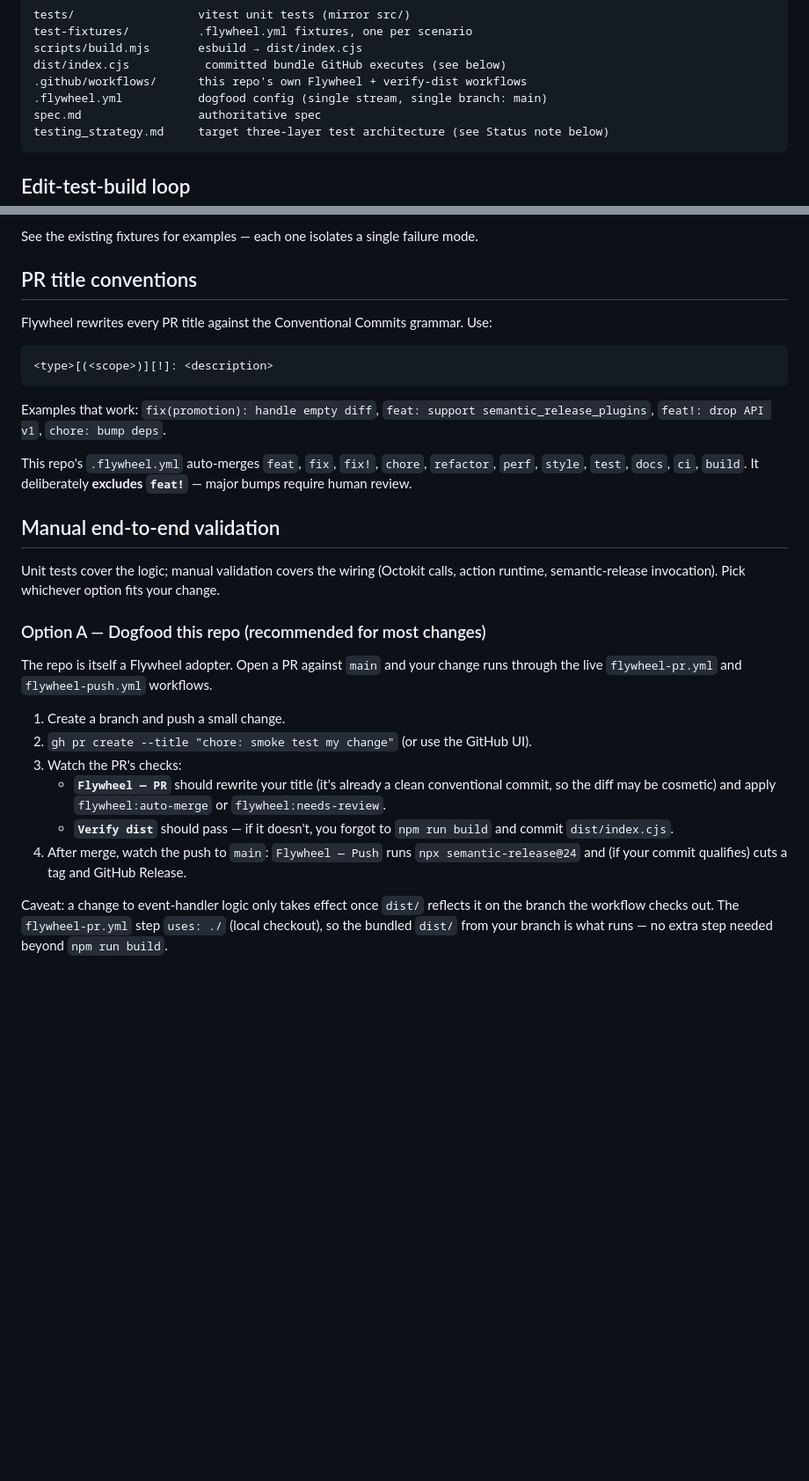
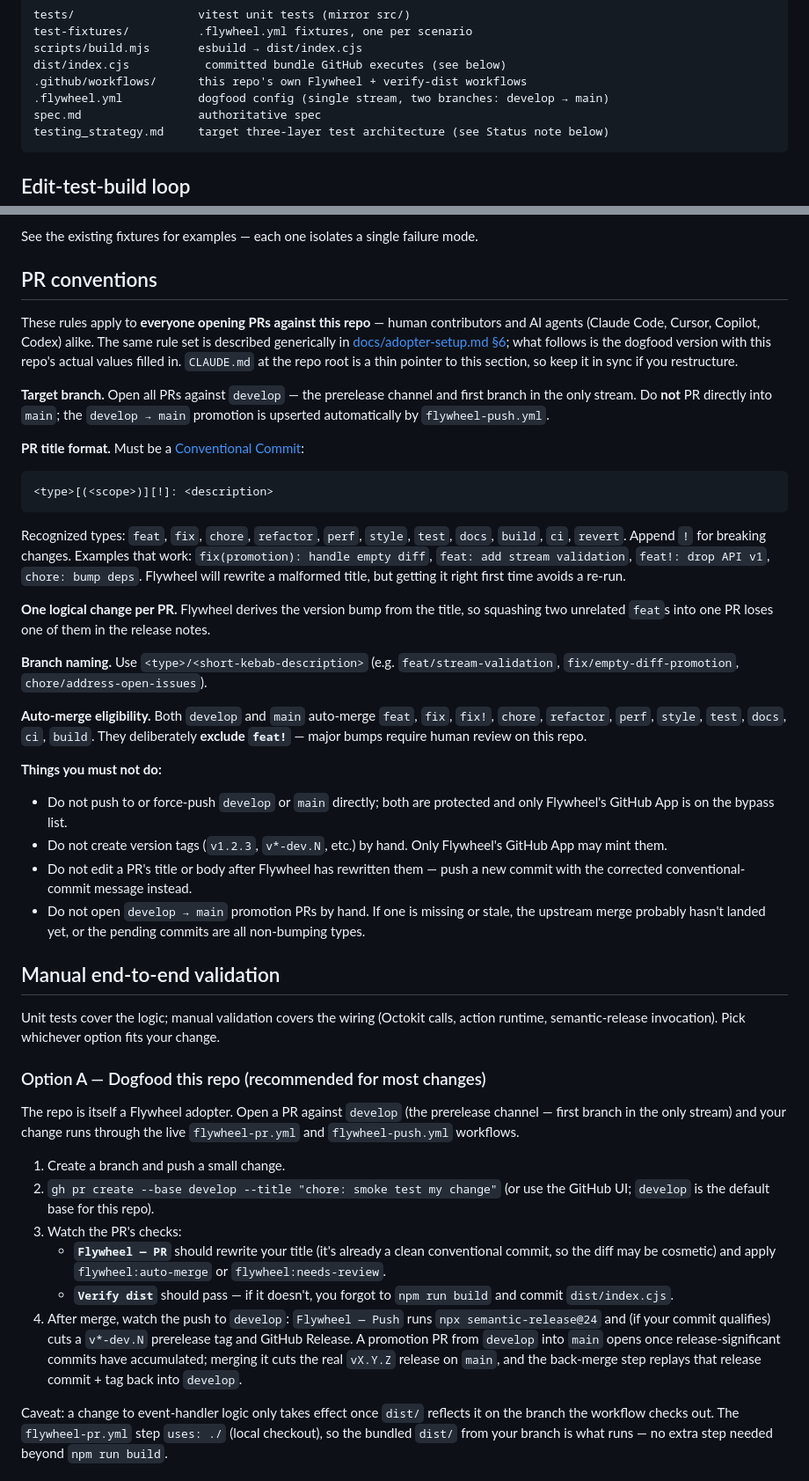
Before and after one commit to point-source/flywheel, a Markdown page: CONTRIBUTING.md, 2 parts joined by grey strips. Shown at 88% size. Drawn GitHub-style; blank space fills up the shorter version.

````diff
--- a/CONTRIBUTING.md
+++ b/CONTRIBUTING.md
@@ -39,7 +39,7 @@ test-fixtures/          .flywheel.yml fixtures, one per scenario
 scripts/build.mjs       esbuild → dist/index.cjs
 dist/index.cjs           committed bundle GitHub executes (see below)
 .github/workflows/      this repo's own Flywheel + verify-dist workflows
-.flywheel.yml           dogfood config (single stream, single branch: main)
+.flywheel.yml           dogfood config (single stream, two branches: develop → main)
 spec.md                 authoritative spec
 testing_strategy.md     target three-layer test architecture (see Status note below)
 ```
@@ -65,17 +65,31 @@ Validation rules live in `src/config.ts` and are tested via `tests/config.test.t
 
 See the existing fixtures for examples — each one isolates a single failure mode.
 
-## PR title conventions
+## PR conventions
 
-Flywheel rewrites every PR title against the Conventional Commits grammar. Use:
+These rules apply to **everyone opening PRs against this repo** — human contributors and AI agents (Claude Code, Cursor, Copilot, Codex) alike. The same rule set is described generically in [docs/adopter-setup.md §6](./docs/adopter-setup.md#6-brief-your-contributors-human-and-ai); what follows is the dogfood version with this repo's actual values filled in. `CLAUDE.md` at the repo root is a thin pointer to this section, so keep it in sync if you restructure.
+
+**Target branch.** Open all PRs against `develop` — the prerelease channel and first branch in the only stream. Do **not** PR directly into `main`; the `develop → main` promotion is upserted automatically by `flywheel-push.yml`.
+
+**PR title format.** Must be a [Conventional Commit](https://www.conventionalcommits.org/):
 
 ```
 <type>[(<scope>)][!]: <description>
 ```
 
-Examples that work: `fix(promotion): handle empty diff`, `feat: support semantic_release_plugins`, `feat!: drop API v1`, `chore: bump deps`.
+Recognized types: `feat`, `fix`, `chore`, `refactor`, `perf`, `style`, `test`, `docs`, `build`, `ci`, `revert`. Append `!` for breaking changes. Examples that work: `fix(promotion): handle empty diff`, `feat: add stream validation`, `feat!: drop API v1`, `chore: bump deps`. Flywheel will rewrite a malformed title, but getting it right first time avoids a re-run.
 
-This repo's `.flywheel.yml` auto-merges `feat`, `fix`, `fix!`, `chore`, `refactor`, `perf`, `style`, `test`, `docs`, `ci`, `build`. It deliberately **excludes `feat!`** — major bumps require human review.
+**One logical change per PR.** Flywheel derives the version bump from the title, so squashing two unrelated `feat`s into one PR loses one of them in the release notes.
+
+**Branch naming.** Use `<type>/<short-kebab-description>` (e.g. `feat/stream-validation`, `fix/empty-diff-promotion`, `chore/address-open-issues`).
+
+**Auto-merge eligibility.** Both `develop` and `main` auto-merge `feat`, `fix`, `fix!`, `chore`, `refactor`, `perf`, `style`, `test`, `docs`, `ci`, `build`. They deliberately **exclude `feat!`** — major bumps require human review on this repo.
+
+**Things you must not do:**
+- Do not push to or force-push `develop` or `main` directly; both are protected and only Flywheel's GitHub App is on the bypass list.
+- Do not create version tags (`v1.2.3`, `v*-dev.N`, etc.) by hand. Only Flywheel's GitHub App may mint them.
+- Do not edit a PR's title or body after Flywheel has rewritten them — push a new commit with the corrected conventional-commit message instead.
+- Do not open `develop → main` promotion PRs by hand. If one is missing or stale, the upstream merge probably hasn't landed yet, or the pending commits are all non-bumping types.
 
 ## Manual end-to-end validation
 
@@ -83,14 +97,14 @@ Unit tests cover the logic; manual validation covers the wiring (Octokit calls,
 
 ### Option A — Dogfood this repo (recommended for most changes)
 
-The repo is itself a Flywheel adopter. Open a PR against `main` and your change runs through the live `flywheel-pr.yml` and `flywheel-push.yml` workflows.
+The repo is itself a Flywheel adopter. Open a PR against `develop` (the prerelease channel — first branch in the only stream) and your change runs through the live `flywheel-pr.yml` and `flywheel-push.yml` workflows.
 
 1. Create a branch and push a small change.
-2. `gh pr create --title "chore: smoke test my change"` (or use the GitHub UI).
+2. `gh pr create --base develop --title "chore: smoke test my change"` (or use the GitHub UI; `develop` is the default base for this repo).
 3. Watch the PR's checks:
    - **`Flywheel — PR`** should rewrite your title (it's already a clean conventional commit, so the diff may be cosmetic) and apply `flywheel:auto-merge` or `flywheel:needs-review`.
    - **`Verify dist`** should pass — if it doesn't, you forgot to `npm run build` and commit `dist/index.cjs`.
-4. After merge, watch the push to `main`: `Flywheel — Push` runs `npx semantic-release@24` and (if your commit qualifies) cuts a tag and GitHub Release.
+4. After merge, watch the push to `develop`: `Flywheel — Push` runs `npx semantic-release@24` and (if your commit qualifies) cuts a `v*-dev.N` prerelease tag and GitHub Release. A promotion PR from `develop` into `main` opens once release-significant commits have accumulated; merging it cuts the real `vX.Y.Z` release on `main`, and the back-merge step replays that release commit + tag back into `develop`.
 
 Caveat: a change to event-handler logic only takes effect once `dist/` reflects it on the branch the workflow checks out. The `flywheel-pr.yml` step `uses: ./` (local checkout), so the bundled `dist/` from your branch is what runs — no extra step needed beyond `npm run build`.
 
````
Also changed, not shown: CLAUDE.md (added, +41 -0 lines), docs/adopter-setup.md (+13 -5 lines).
